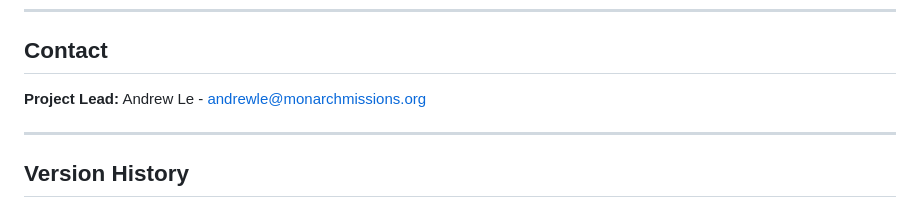
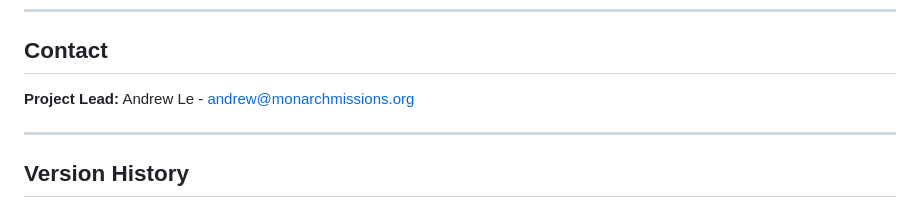
Before and after one commit to andrewle8/vietnam-assistive-tech-lab, a Markdown page: README.md, the part around the change. Rendered like a GitHub page.

Commit message:
Update README.me contactinfo

```diff
--- a/README.md
+++ b/README.md
@@ -91,7 +91,7 @@ This deployment kit uses 100% free and open-source software:
 
 ## Contact
 
-**Project Lead:** Andrew Le - andrewle@monarchmissions.org
+**Project Lead:** Andrew Le - andrew@monarchmissions.org
 
 ---
 
```
